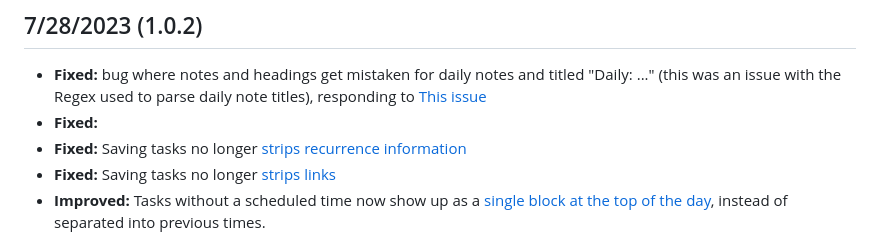
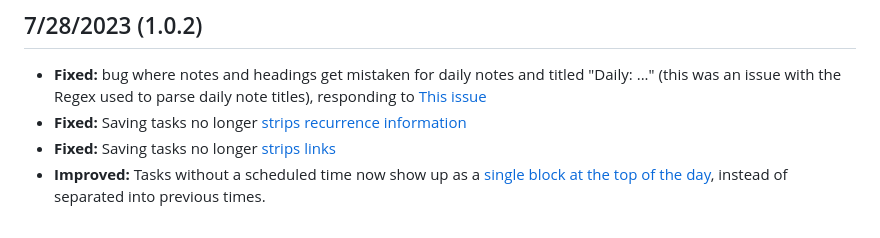
Before and after one commit to j-palindrome/obsidian-time-ruler, a Markdown page: CHANGELOG.md, the part around the change. Rendered like a GitHub page.

```diff
--- a/CHANGELOG.md
+++ b/CHANGELOG.md
@@ -15,7 +15,6 @@
 
 ## 7/28/2023 (1.0.2)
 - **Fixed:** bug where notes and headings get mistaken for daily notes and titled "Daily: ..." (this was an issue with the Regex used to parse daily note titles), responding to [This issue](https://github.com/joshuatazrein/obsidian-time-ruler/issues/11#issuecomment-1655862428)
-- **Fixed:**
 - **Fixed:** Saving tasks no longer [strips recurrence information](https://github.com/joshuatazrein/obsidian-time-ruler/issues/9#issuecomment-1655801314)
 - **Fixed:** Saving tasks no longer [strips links](https://github.com/joshuatazrein/obsidian-time-ruler/issues/9#issuecomment-1655801314)
 - **Improved:** Tasks without a scheduled time now show up as a [single block at the top of the day](https://github.com/joshuatazrein/obsidian-time-ruler/issues/11#issuecomment-1655862428), instead of separated into previous times.
```
Also changed, not shown: README.md (+5 -3 lines), assets/time-ruler-cover.png (added).
